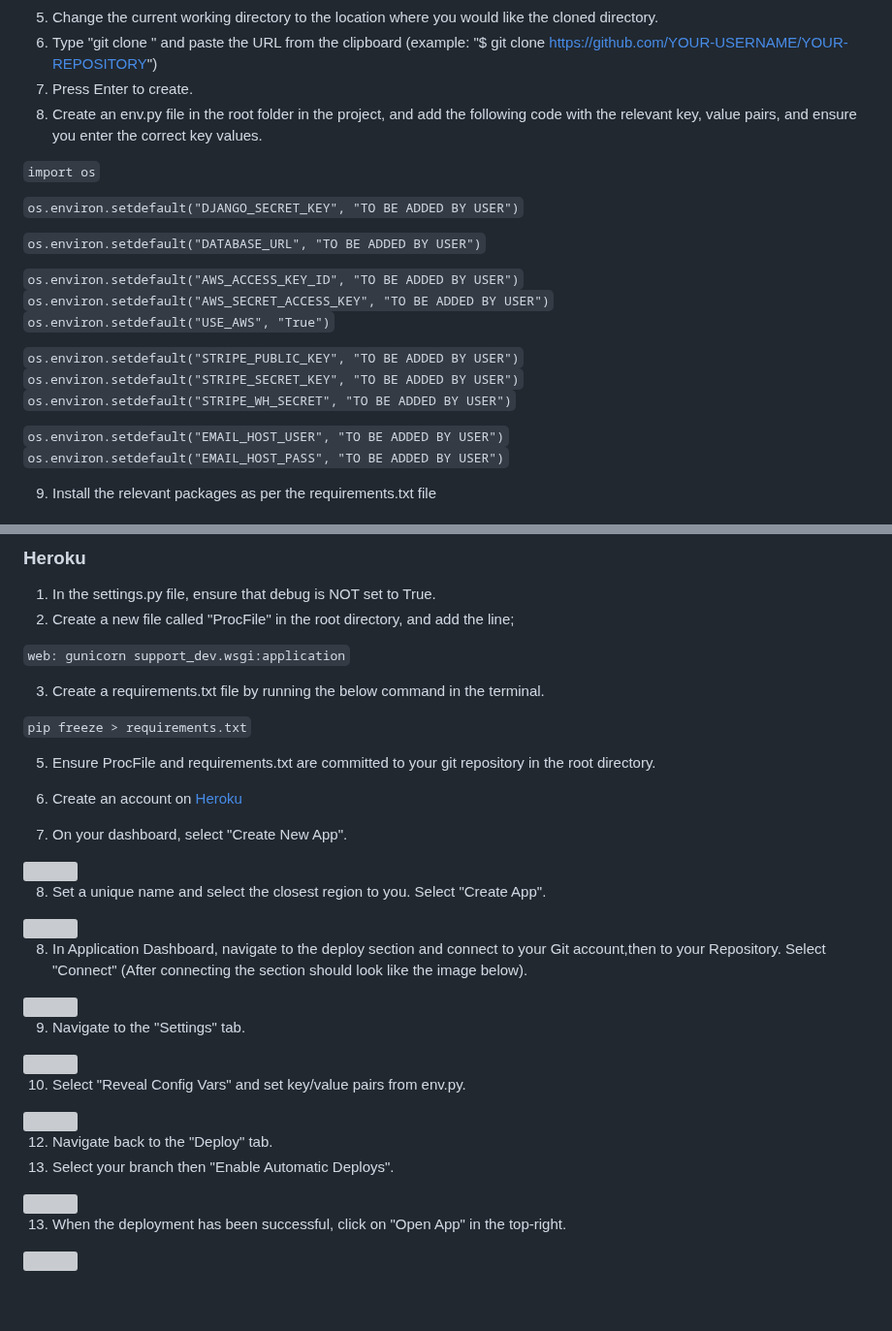
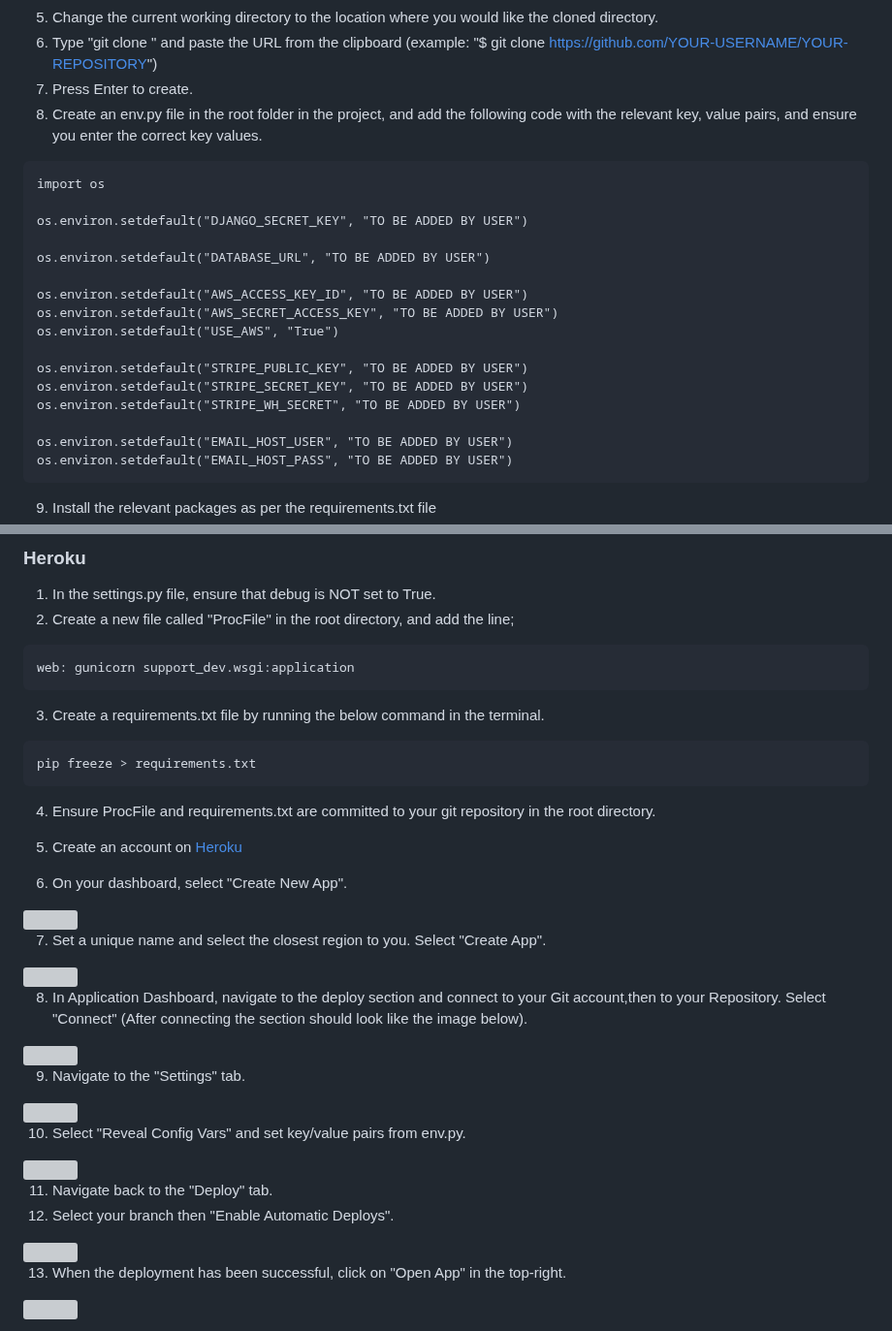
Before and after one commit to adampgiles/CI_PP4_SD, a Markdown page: README.md, 2 parts joined by grey strips. Shown at 97% size. Rendered like a GitHub page; blank space fills up the shorter version; grey boxes are pictures that could not be loaded.

````diff
--- a/README.md
+++ b/README.md
@@ -375,22 +375,22 @@ The website consists of fourteen pages with 18 features.
 6. Type "git clone " and paste the URL from the clipboard (example: "$ git clone https://github.com/YOUR-USERNAME/YOUR-REPOSITORY")
 7. Press Enter to create.
 8. Create an env.py file in the root folder in the project, and add the following code with the relevant key, value pairs, and ensure you enter the correct key values.
+```
+import os
 
-<code>import os</code><br>
+os.environ.setdefault("DJANGO_SECRET_KEY", "TO BE ADDED BY USER")
 
-<code>os.environ.setdefault("DJANGO_SECRET_KEY", "TO BE ADDED BY USER")</code><br>
+os.environ.setdefault("DATABASE_URL", "TO BE ADDED BY USER")
 
-<code>os.environ.setdefault("DATABASE_URL", "TO BE ADDED BY USER")</code><br>
+os.environ.setdefault("AWS_ACCESS_KEY_ID", "TO BE ADDED BY USER")
+os.environ.setdefault("AWS_SECRET_ACCESS_KEY", "TO BE ADDED BY USER")
+os.environ.setdefault("USE_AWS", "True")
 
-<code>os.environ.setdefault("AWS_ACCESS_KEY_ID", "TO BE ADDED BY USER")</code><br>
-<code>os.environ.setdefault("AWS_SECRET_ACCESS_KEY", "TO BE ADDED BY USER")</code><br>
-<code>os.environ.setdefault("USE_AWS", "True")</code><br>
+os.environ.setdefault("STRIPE_PUBLIC_KEY", "TO BE ADDED BY USER")
+os.environ.setdefault("STRIPE_SECRET_KEY", "TO BE ADDED BY USER")
+os.environ.setdefault("STRIPE_WH_SECRET", "TO BE ADDED BY USER")
 
-<code>os.environ.setdefault("STRIPE_PUBLIC_KEY", "TO BE ADDED BY USER")</code><br>
-<code>os.environ.setdefault("STRIPE_SECRET_KEY", "TO BE ADDED BY USER")</code><br>
-<code>os.environ.setdefault("STRIPE_WH_SECRET", "TO BE ADDED BY USER")</code><br>
-
-<code>os.environ.setdefault("EMAIL_HOST_USER", "TO BE ADDED BY USER")</code><br>
-<code>os.environ.setdefault("EMAIL_HOST_PASS", "TO BE ADDED BY USER")</code>
-
+os.environ.setdefault("EMAIL_HOST_USER", "TO BE ADDED BY USER")
+os.environ.setdefault("EMAIL_HOST_PASS", "TO BE ADDED BY USER")
+```
 9. Install the relevant packages as per the requirements.txt file
@@ -439,20 +520,20 @@ To allow the website to send emails we will use a Google account as an SMTP serv
 ### Heroku
 1. In the settings.py file, ensure that debug is NOT set to True.
 2. Create a new file called "ProcFile" in the root directory, and add the line;
+```
+web: gunicorn support_dev.wsgi:application
+```
+3. Create a requirements.txt file by running the below command in the terminal.
+```
+pip freeze > requirements.txt
+```
+4. Ensure ProcFile and requirements.txt are committed to your git repository in the root directory.
 
-<code>web: gunicorn support_dev.wsgi:application</code>
-
-3. Create a requirements.txt file by running the below command in the terminal.
-
-<code>pip freeze > requirements.txt</code>
-
-5. Ensure ProcFile and requirements.txt are committed to your git repository in the root directory.
-
-6. Create an account on [Heroku](https://signup.heroku.com/login?redirect-url=https%3A%2F%2Fid.heroku.com%2Foauth%2Fauthorize%3Fclient_id%3Ddd0b2de7-576f-44d7-8607-788ece271310%26redirect_uri%3Dhttps%253A%252F%252Fwww.heroku.com%252Fauth%252Fheroku%252Fcallback%26response_type%3Dcode%26scope%3Didentity%2Bread%26state%3Dcbeff6caa22dd3da82260d4764c9ad34d99bca10abeb5adb)
-7. On your dashboard, select "Create New App".
+5. Create an account on [Heroku](https://signup.heroku.com/login?redirect-url=https%3A%2F%2Fid.heroku.com%2Foauth%2Fauthorize%3Fclient_id%3Ddd0b2de7-576f-44d7-8607-788ece271310%26redirect_uri%3Dhttps%253A%252F%252Fwww.heroku.com%252Fauth%252Fheroku%252Fcallback%26response_type%3Dcode%26scope%3Didentity%2Bread%26state%3Dcbeff6caa22dd3da82260d4764c9ad34d99bca10abeb5adb)
+6. On your dashboard, select "Create New App".
 <img src="readme/deployment/heroku/new_app.JPG">
 
-8. Set a unique name and select the closest region to you. Select "Create App".
+7. Set a unique name and select the closest region to you. Select "Create App".
 <img src="readme/deployment/heroku/create_app.JPG">
 
 8. In Application Dashboard, navigate to the deploy section and connect to your Git account,then to your Repository. Select "Connect" (After connecting the section should look like the image below).
@@ -464,8 +545,8 @@ To allow the website to send emails we will use a Google account as an SMTP serv
 10. Select "Reveal Config Vars" and set key/value pairs from env.py.
 <img src="readme/deployment/heroku/config_vars.JPG">
 
-12. Navigate back to the "Deploy" tab.
-13. Select your branch then "Enable Automatic Deploys".
+11. Navigate back to the "Deploy" tab.
+12. Select your branch then "Enable Automatic Deploys".
 <img src="readme/deployment/heroku/branch_auto_deploy.JPG">
 
 13. When the deployment has been successful, click on "Open App" in the top-right.
````
Also changed, not shown: other parts of README.md (+99 -18 lines).
